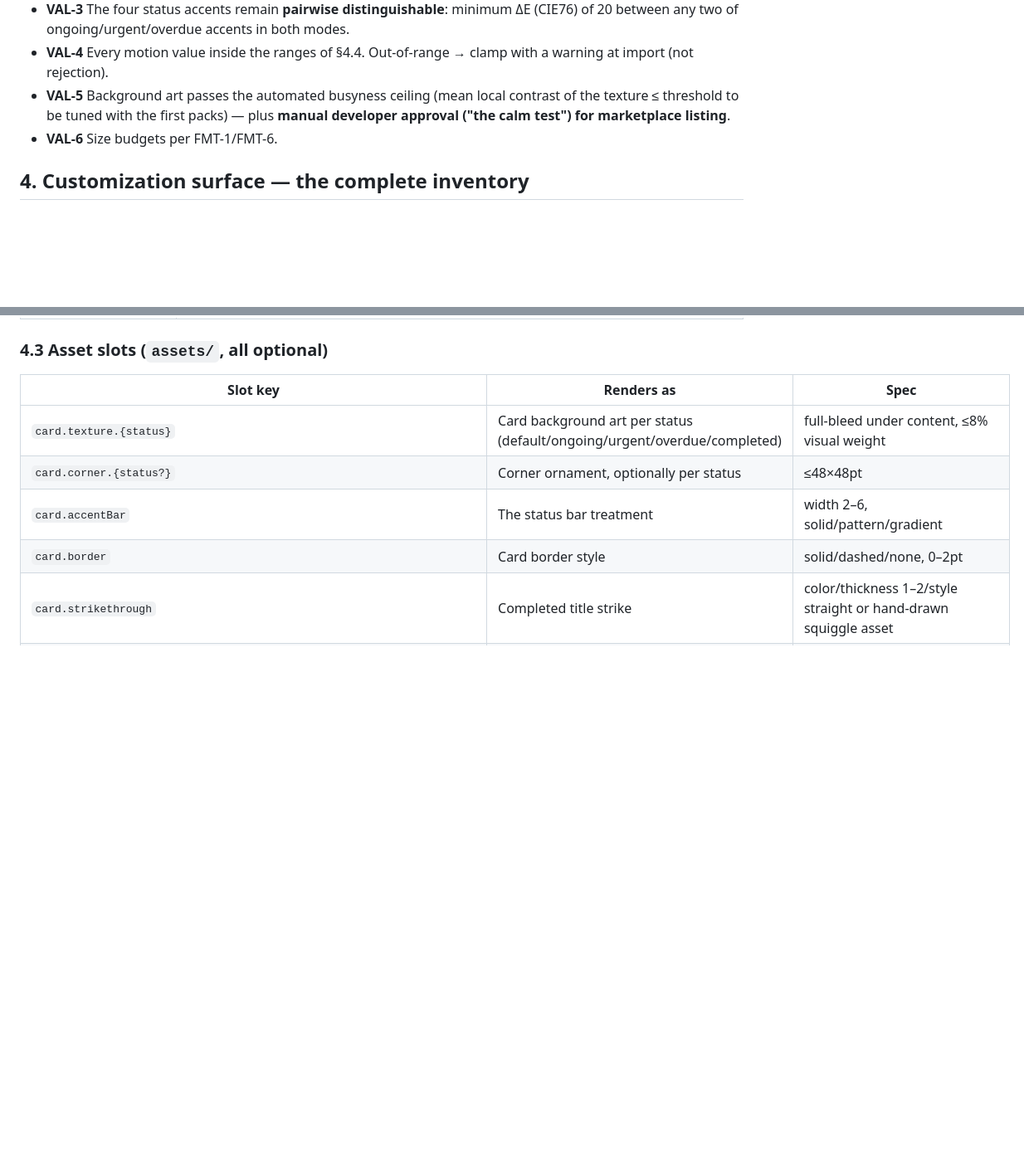
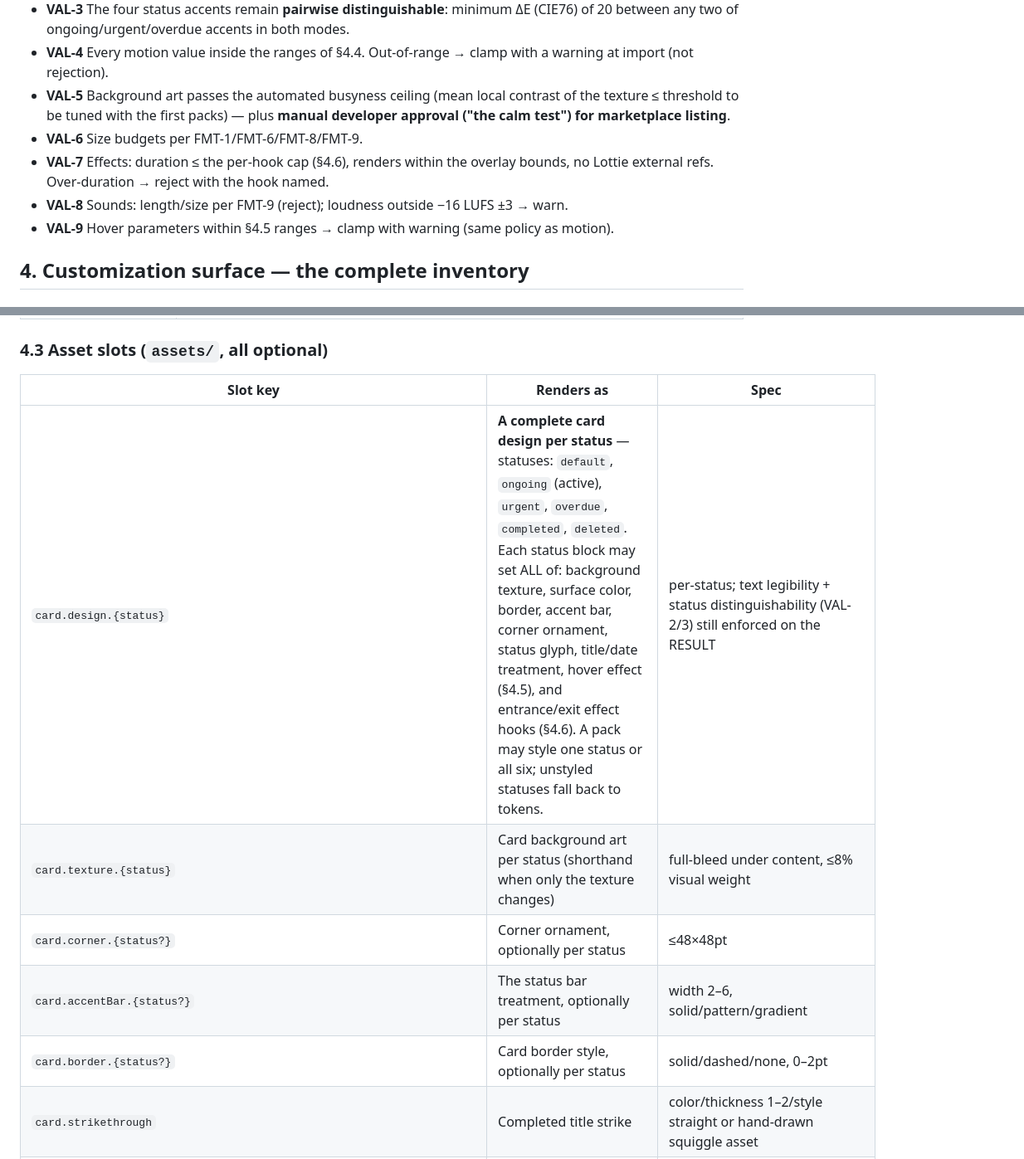
Before and after one commit to Abuljean/MultiTask, a Markdown page: docs/design/10-style-pack-requirements.md, 2 parts joined by grey strips. Shown at 83% size. GitHub-like rendering; blank space fills up the shorter version.

```diff
--- a/docs/design/10-style-pack-requirements.md
+++ b/docs/design/10-style-pack-requirements.md
@@ -28,7 +30,10 @@
 - **VAL-3** The four status accents remain **pairwise distinguishable**: minimum ΔE (CIE76) of 20 between any two of ongoing/urgent/overdue accents in both modes.
 - **VAL-4** Every motion value inside the ranges of §4.4. Out-of-range → clamp with a warning at import (not rejection).
 - **VAL-5** Background art passes the automated busyness ceiling (mean local contrast of the texture ≤ threshold to be tuned with the first packs) — plus **manual developer approval ("the calm test") for marketplace listing**.
-- **VAL-6** Size budgets per FMT-1/FMT-6.
+- **VAL-6** Size budgets per FMT-1/FMT-6/FMT-8/FMT-9.
+- **VAL-7** Effects: duration ≤ the per-hook cap (§4.6), renders within the overlay bounds, no Lottie external refs. Over-duration → reject with the hook named.
+- **VAL-8** Sounds: length/size per FMT-9 (reject); loudness outside −16 LUFS ±3 → warn.
+- **VAL-9** Hover parameters within §4.5 ranges → clamp with warning (same policy as motion).
 
 ## 4. Customization surface — the complete inventory
 
@@ -52,10 +57,11 @@ Everything in `lib/theme/tokens.ts` `ThemeColors` (light + dark), plus:
 ### 4.3 Asset slots (`assets/`, all optional)
 | Slot key | Renders as | Spec |
 |---|---|---|
-| `card.texture.{status}` | Card background art per status (default/ongoing/urgent/overdue/completed) | full-bleed under content, ≤8% visual weight |
+| `card.design.{status}` | **A complete card design per status** — statuses: `default`, `ongoing` (active), `urgent`, `overdue`, `completed`, `deleted`. Each status block may set ALL of: background texture, surface color, border, accent bar, corner ornament, status glyph, title/date treatment, hover effect (§4.5), and entrance/exit effect hooks (§4.6). A pack may style one status or all six; unstyled statuses fall back to tokens. | per-status; text legibility + status distinguishability (VAL-2/3) still enforced on the RESULT |
+| `card.texture.{status}` | Card background art per status (shorthand when only the texture changes) | full-bleed under content, ≤8% visual weight |
 | `card.corner.{status?}` | Corner ornament, optionally per status | ≤48×48pt |
-| `card.accentBar` | The status bar treatment | width 2–6, solid/pattern/gradient |
-| `card.border` | Card border style | solid/dashed/none, 0–2pt |
+| `card.accentBar.{status?}` | The status bar treatment, optionally per status | width 2–6, solid/pattern/gradient |
+| `card.border.{status?}` | Card border style, optionally per status | solid/dashed/none, 0–2pt |
 | `card.strikethrough` | Completed title strike | color/thickness 1–2/style straight or hand-drawn squiggle asset |
 | `card.dueChip` | Due-date treatment | plain text (default) or chip background |
 | `badge.priority.{1,2,3}` | Priority tier badge art | 20pt height |
```
Also changed, not shown: other parts of docs/design/10-style-pack-requirements.md (+48 -9 lines), CLAUDE.md (+2 -1 lines), docs/design/11-style-pack-ai-designer-prompt.md (added, +88 -0 lines).
